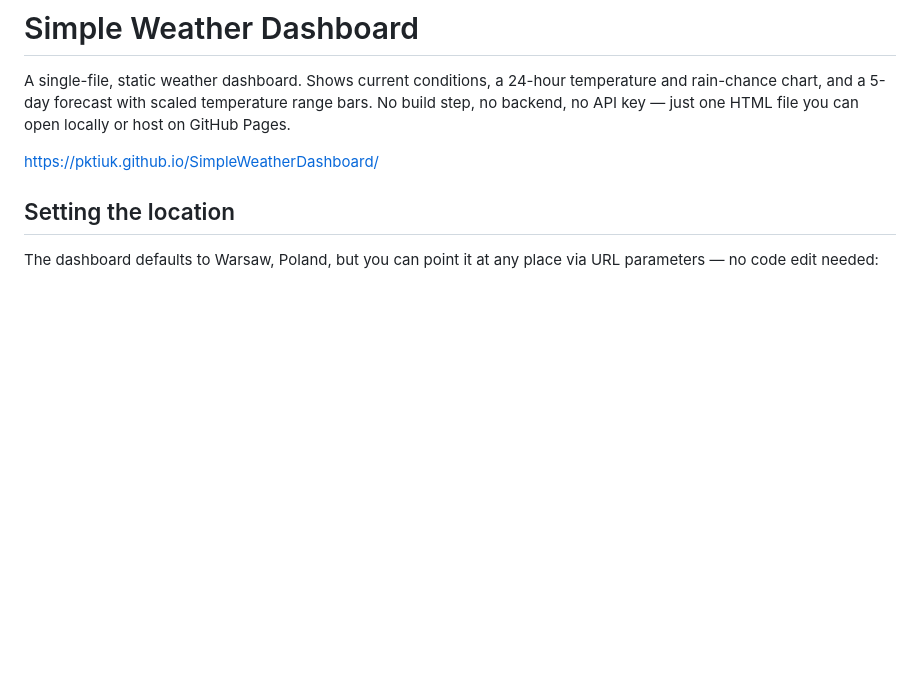
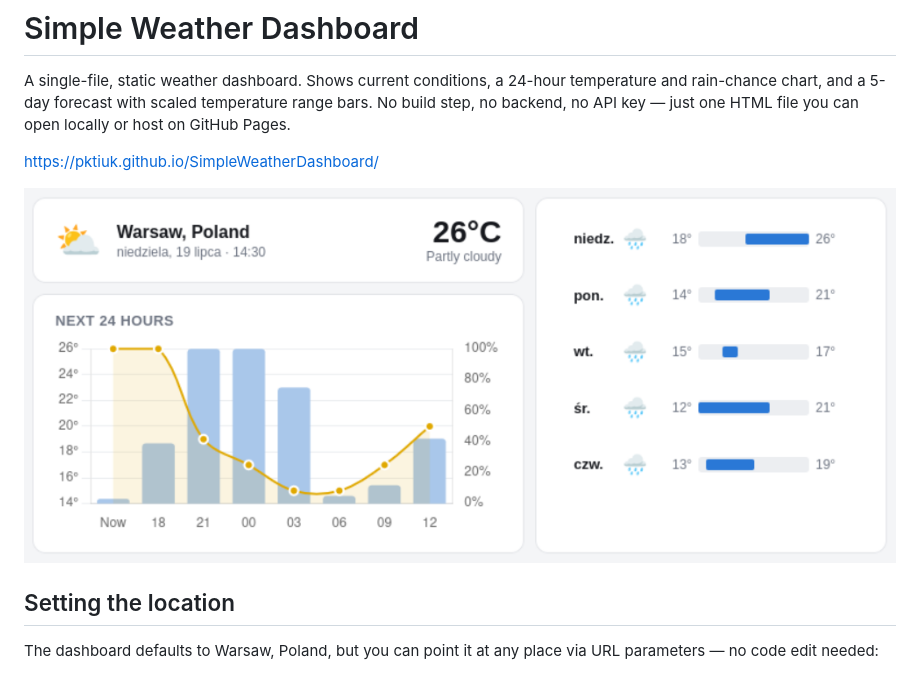
Before and after one commit to pktiuk/SimpleWeatherDashboard, a Markdown page: README.md, the part around the change. GitHub-like rendering; pictures changed too: screenshot.png (added); blank space fills up the shorter version.

Commit message:
Add screenshot

```diff
--- a/README.md
+++ b/README.md
@@ -7,6 +7,7 @@ HTML file you can open locally or host on GitHub Pages.
 
 https://pktiuk.github.io/SimpleWeatherDashboard/
 
+![screenshot](./screenshot.png)
 
 ## Setting the location
 
```
